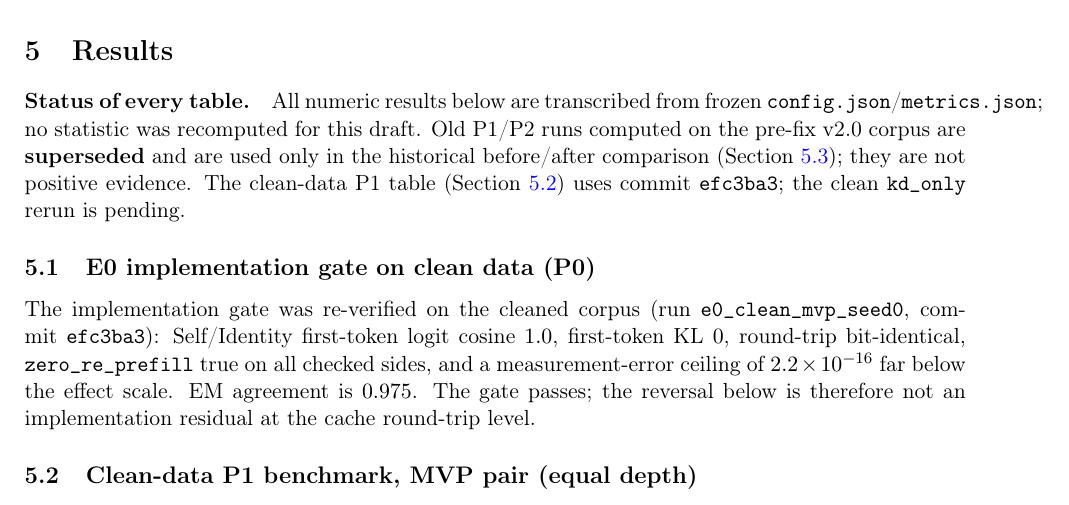
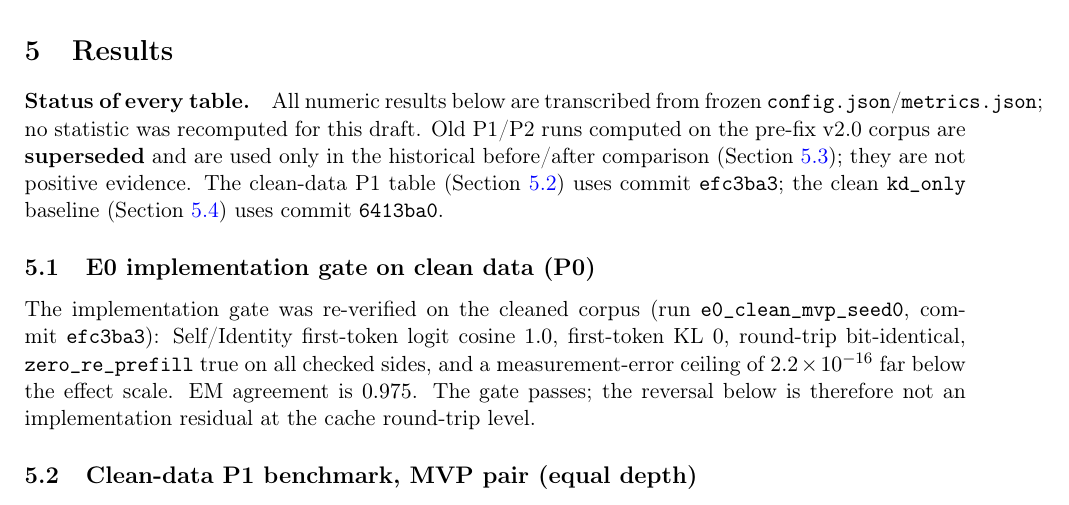
Before and after one commit to xuemzhan/readkv, a LaTeX paper (papers/readkv_v2_draft/main.tex): part of page 6 of 9, cut so that both start at the same text. Compiled offline with pdfLaTeX.

Commit message:
paper: finalize clean kd_only provenance reference

```diff
--- a/papers/readkv_v2_draft/main.tex
+++ b/papers/readkv_v2_draft/main.tex
@@ -438,7 +438,8 @@ recomputed for this draft. Old P1/P2 runs computed on the pre-fix v2.0 corpus
 are \textbf{superseded} and are used only in the historical before/after
 comparison (Section~\ref{sec:reversal}); they are not positive evidence. The
 clean-data P1 table (Section~\ref{sec:mvp}) uses commit \texttt{efc3ba3};
-the clean \texttt{kd\_only} rerun is pending.
+the clean \texttt{kd\_only} baseline (Section~\ref{sec:pending}) uses commit
+\texttt{6413ba0}.
 
 \subsection{E0 implementation gate on clean data (P0)}
 \label{sec:e0}
```
